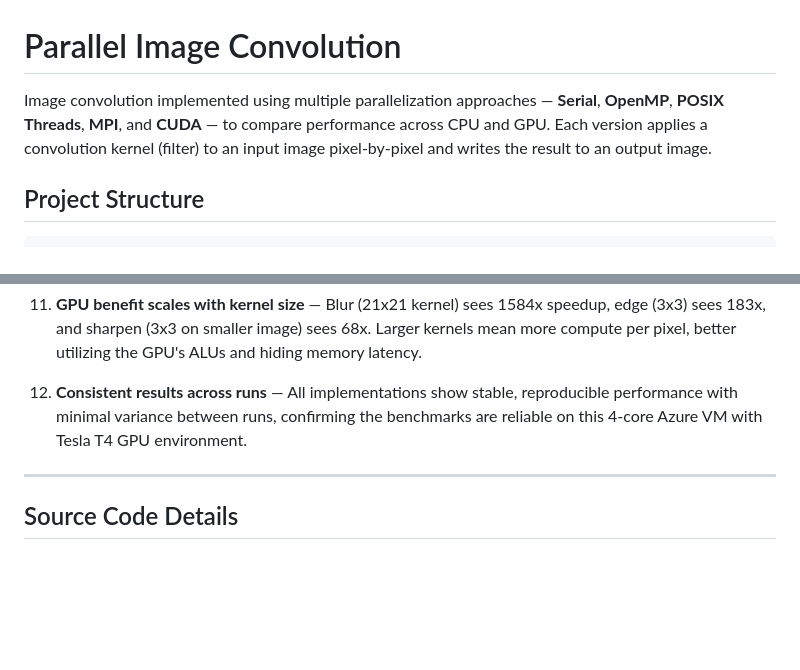
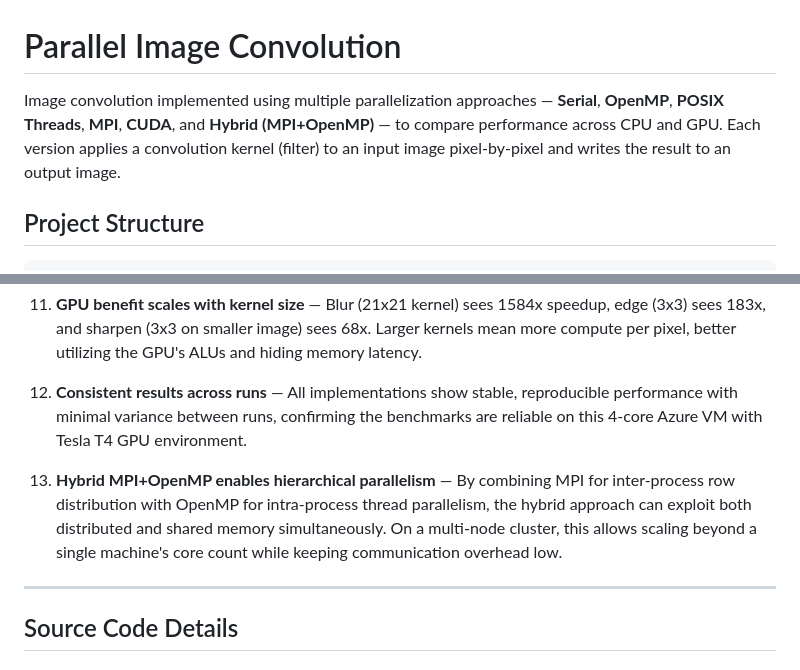
Before and after one commit to PiyumalKK/Parallel-Image-Convolution, a Markdown page: README.md, 2 parts joined by grey strips. GitHub-like rendering; blank space fills up the shorter version.

```diff
--- a/README.md
+++ b/README.md
@@ -1,6 +1,6 @@
 # Parallel Image Convolution
 
-Image convolution implemented using multiple parallelization approaches — **Serial**, **OpenMP**, **POSIX Threads**, **MPI**, and **CUDA** — to compare performance across CPU and GPU. Each version applies a convolution kernel (filter) to an input image pixel-by-pixel and writes the result to an output image.
+Image convolution implemented using multiple parallelization approaches — **Serial**, **OpenMP**, **POSIX Threads**, **MPI**, **CUDA**, and **Hybrid (MPI+OpenMP)** — to compare performance across CPU and GPU. Each version applies a convolution kernel (filter) to an input image pixel-by-pixel and writes the result to an output image.
 
 ## Project Structure
 
@@ -313,6 +367,8 @@ nvcc -allow-unsupported-compiler -o convolution_cuda src/cuda/convolution_cuda.c
 
 12. **Consistent results across runs** — All implementations show stable, reproducible performance with minimal variance between runs, confirming the benchmarks are reliable on this 4-core Azure VM with Tesla T4 GPU environment.
 
+13. **Hybrid MPI+OpenMP enables hierarchical parallelism** — By combining MPI for inter-process row distribution with OpenMP for intra-process thread parallelism, the hybrid approach can exploit both distributed and shared memory simultaneously. On a multi-node cluster, this allows scaling beyond a single machine's core count while keeping communication overhead low.
+
 ---
 
 ## Source Code Details
```
Also changed, not shown: other parts of README.md (+76 -11 lines).
